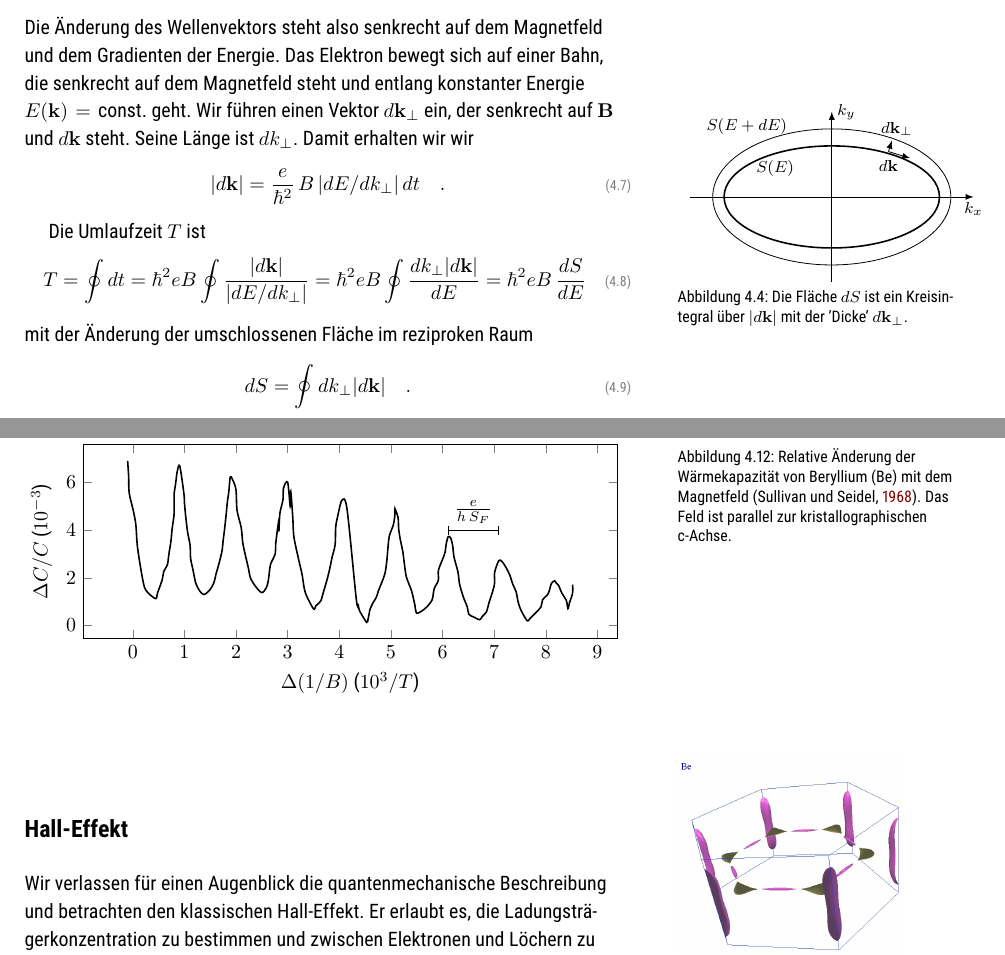
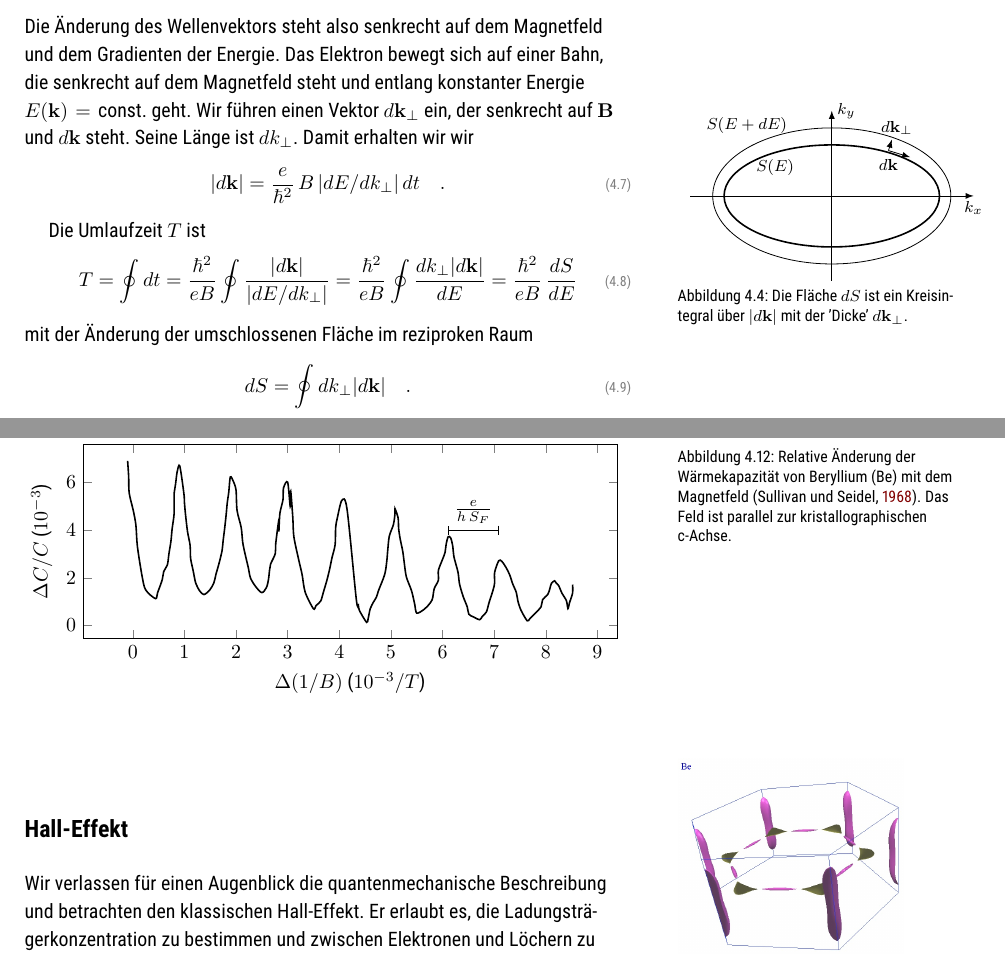
Before and after one commit to Lippitz-Lab/Festkoerper-II, a LaTeX book (EPC2_skript.tex, which reads 4_magnetic_field/4_magnetic_field.tex, 4_magnetic_field/beryllium.tikz.tex): two parts of pages 39 and 46 of 72, joined at a grey line, cut so that both start at the same text. Compiled offline with pdfLaTeX; TikZ figures are drawn from their code, not taken from saved files.

Commit message:
Typos Kap. 4

```diff
--- a/4_magnetic_field/4_magnetic_field.tex
+++ b/4_magnetic_field/4_magnetic_field.tex
@@ -116,9 +116,9 @@ Die Änderung des Wellenvektors steht also senkrecht auf dem Magnetfeld und dem
 
 Die Umlaufzeit $T$ ist
 \begin{equation}
-   T = \oint dt =  {\hbar^2}{e B } \oint \frac{ |d\mathbf{k}|  }{|d E /dk_\perp |}
-   =  {\hbar^2}{e B } \oint \frac{dk_\perp  |d\mathbf{k}| }{d E }
-   = {\hbar^2}{e B } \, \frac{dS}{dE} \label{eq:4_t_zykl}
+   T = \oint dt =  \frac{\hbar^2}{e B } \oint \frac{ |d\mathbf{k}|  }{|d E /dk_\perp |}
+   =  \frac{\hbar^2}{e B } \oint \frac{dk_\perp  |d\mathbf{k}| }{d E }
+   = \frac{\hbar^2}{e B } \, \frac{dS}{dE} \label{eq:4_t_zykl}
 \end{equation}
 mit der Änderung der umschlossenen Fläche im reziproken Raum
 \begin{equation}
--- a/4_magnetic_field/beryllium.tikz.tex
+++ b/4_magnetic_field/beryllium.tikz.tex
@@ -11,7 +11,7 @@
 %\useasboundingbox (-1.3,-1.2) rectangle (10.2,4.7);
 %\draw (-1,-1) rectangle (4,4);
 
-    \begin{axis}[ xlabel={ $\Delta (1/B)$  ($10^3/T$)}, ylabel={$\Delta C / C$ ($10^{-3}$)},
+    \begin{axis}[ xlabel={ $\Delta (1/B)$  ($10^{-3}/T$)}, ylabel={$\Delta C / C$ ($10^{-3}$)},
          width=110mm, height=50mm,
         %xmode=log, ymode=log,
         % xmin = 0,xmax=5.5, ymin = 0, ymax=7.5,
```
Also changed, not shown: EPC2_skript.pdf, tikz_external/4_magnetic_field/beryllium.pdf.
